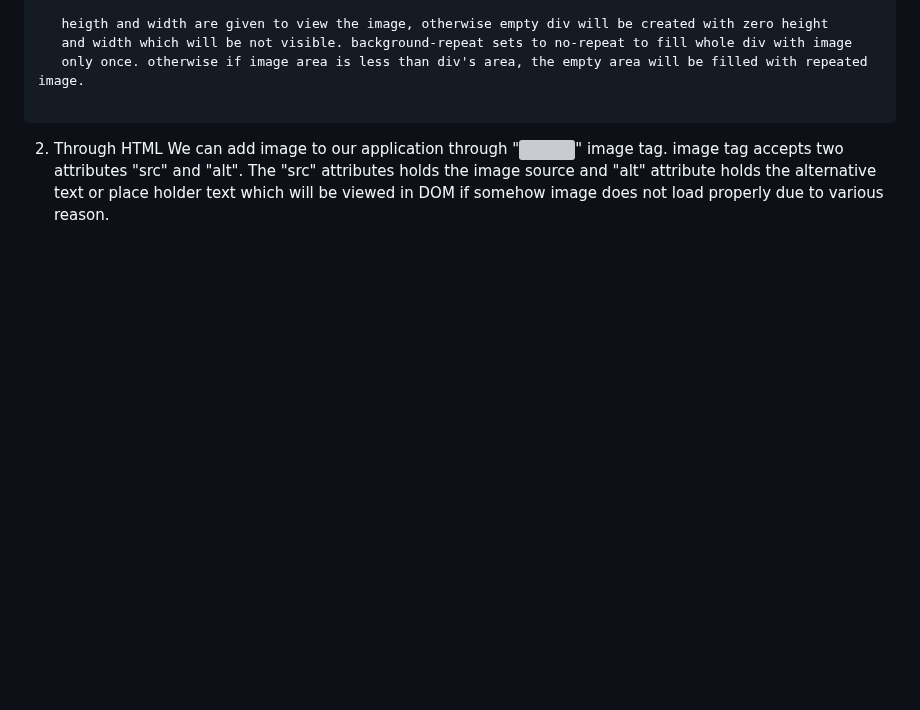
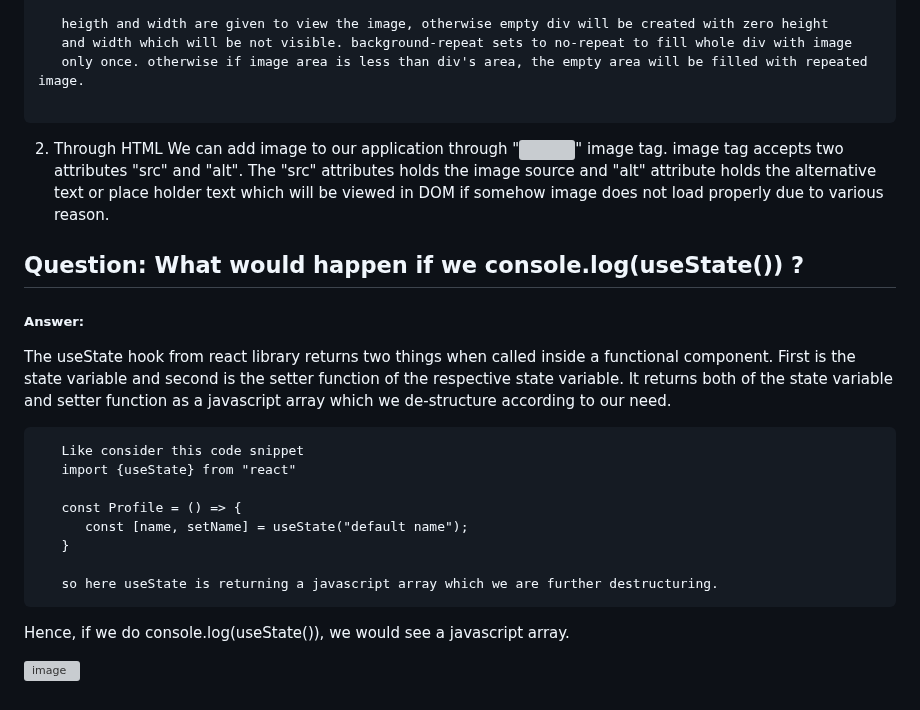
Before and after one commit to shivam-saway/ReactTutorial, a Markdown page: README.md, the part around the change. GitHub-like rendering; blank space fills up the shorter version; grey boxes are pictures that could not be loaded.

````diff
--- a/README.md
+++ b/README.md
@@ -520,3 +520,20 @@ We can set the background property of a HTML tag with url function like done bel
 
 2. Through HTML
 We can add image to our application through "<img />" image tag. image tag accepts two attributes "src" and "alt". The "src" attributes holds the image source and "alt" attribute holds the alternative text or place holder text which will be viewed in DOM if somehow image does not load properly due to various reason.
+
+## Question: What would happen if we console.log(useState()) ?
+##### Answer:
+The useState hook from react library returns two things when called inside a functional component. First is the state variable and second is the setter function of the respective state variable. It returns both of the state variable and setter function as a javascript array which we de-structure according to our need.
+```
+   Like consider this code snippet
+   import {useState} from "react"
+
+   const Profile = () => {
+      const [name, setName] = useState("default name");
+   }
+
+   so here useState is returning a javascript array which we are further destructuring.
+```
+Hence, if we do console.log(useState()), we would see a javascript array.
+
+![image](https://user-images.githubusercontent.com/71207091/222625542-4aa77121-7e14-407e-8ad8-16ce2159371e.png)
````
